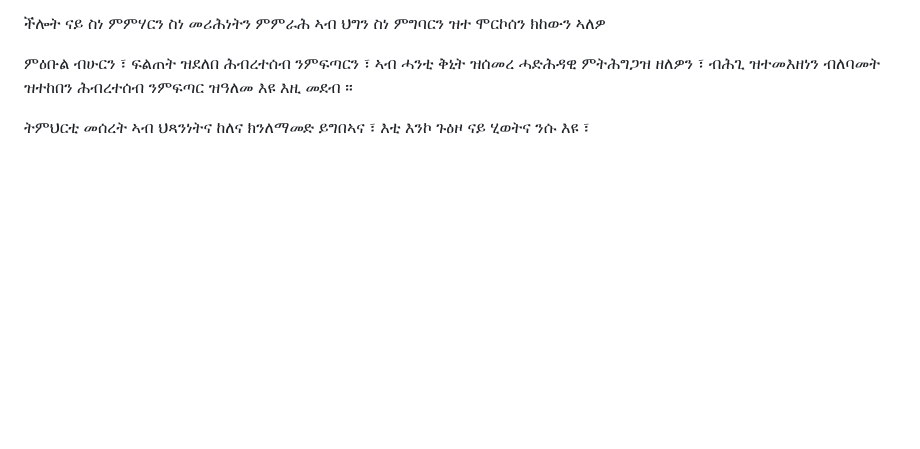
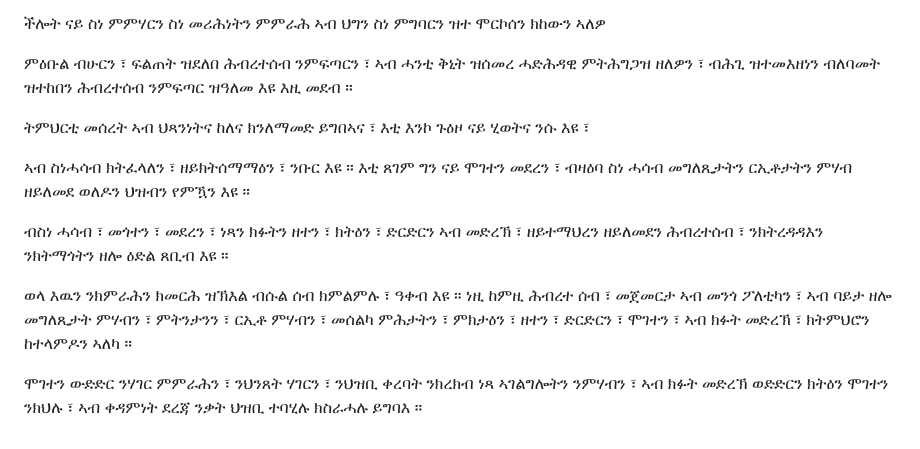
Before and after one commit to N-sources/www.nobleslions.com, a Markdown page: README.md, the part around the change. Rendered like a GitHub page; blank space fills up the shorter version.

Commit message:
Add civic education content about debate and open discourse
Agent-Logs-Url: https://github.com/N-sources/www.nobleslions.com/sessions/7a22a2e0-a890-4733-982a-4078b8b14f78

Co-authored-by: N-sources <198253472+N-sources@users.noreply.github.com>

```diff
--- a/README.md
+++ b/README.md
@@ -480,3 +480,13 @@ we need to developing our society & country ,  we soulde have beening developing
 
 
 ትምህርቲ  መሰረት  ኣብ ህጻንነትና  ከለና   ክንለማመድ ይግበኣና  ፣ እቲ  እንኮ   ጉዕዞ  ናይ ሂወትና   ንሱ  እዩ  ፣
+
+
+ኣብ ስነሓሳብ ክትፈላለን ፣ ዘይክትሰማማዕን ፣ ንቡር  እዩ  ።  እቲ ጸገም  ግን ናይ ሞገተን  መደረን ፣  ብዛዕባ  ስነ  ሓሳብ  መግለጺታትን  ርኢቶታትን ምሃብ ዘይለመደ  ወለዶን ህዝብን የምዃን እዩ ።
+
+ብስነ  ሓሳብ ፣ መጎተን ፣ መደረን ፣  ነጻን  ክፉትን  ዘተን ፣ ክትዕን ፣ ድርድርን  ኣብ  መድረኽ ፣ ዘይተማህረን ዘይለመደን ሕብረተሰብ ፣ ንክትረዳዳእን  ንክትማጎትን ዘሎ  ዕድል ጸቢብ እዩ  ።
+
+ወላ  እዉን  ንክምራሕን ክመርሕ  ዝኽእል  ብሱል  ሰብ ክምልምሉ  ፣  ዓቀብ  እዩ  ።
+ነዚ  ከምዚ  ሕብረተ  ሰብ ፣  መጀመርታ  ኣብ መንጎ  ፖለቲካን  ፣ ኣብ  ባይታ  ዘሎ  መግለጺታት ምሃብን ፣  ምትንታንን ፣ ርኢቶ  ምሃብን ፣  መሰልካ  ምሕታትን ፣ ምክታዕን ፣  ዘተን ፣ ድርድርን ፣ ሞገተን ፣ ኣብ  ክፉት  መድረኽ ፣  ክትምህሮን ከተላምዶን ኣለካ ።
+
+ሞገተን ውድድር ንሃገር  ምምራሕን ፣  ንህንጸት ሃገርን ፣ ንህዝቢ  ቀረባት ንክረክብ ነጻ  ኣገልግሎትን ንምሃብን ፣  ኣብ ክፉት መድረኽ ወድድርን ክትዕን ሞገተን ንክህሉ  ፣ ኣብ ቀዳምነት ደረጃ  ንቃት ህዝቢ  ተባሂሉ  ክስራሓሉ ይግባእ ።
```
